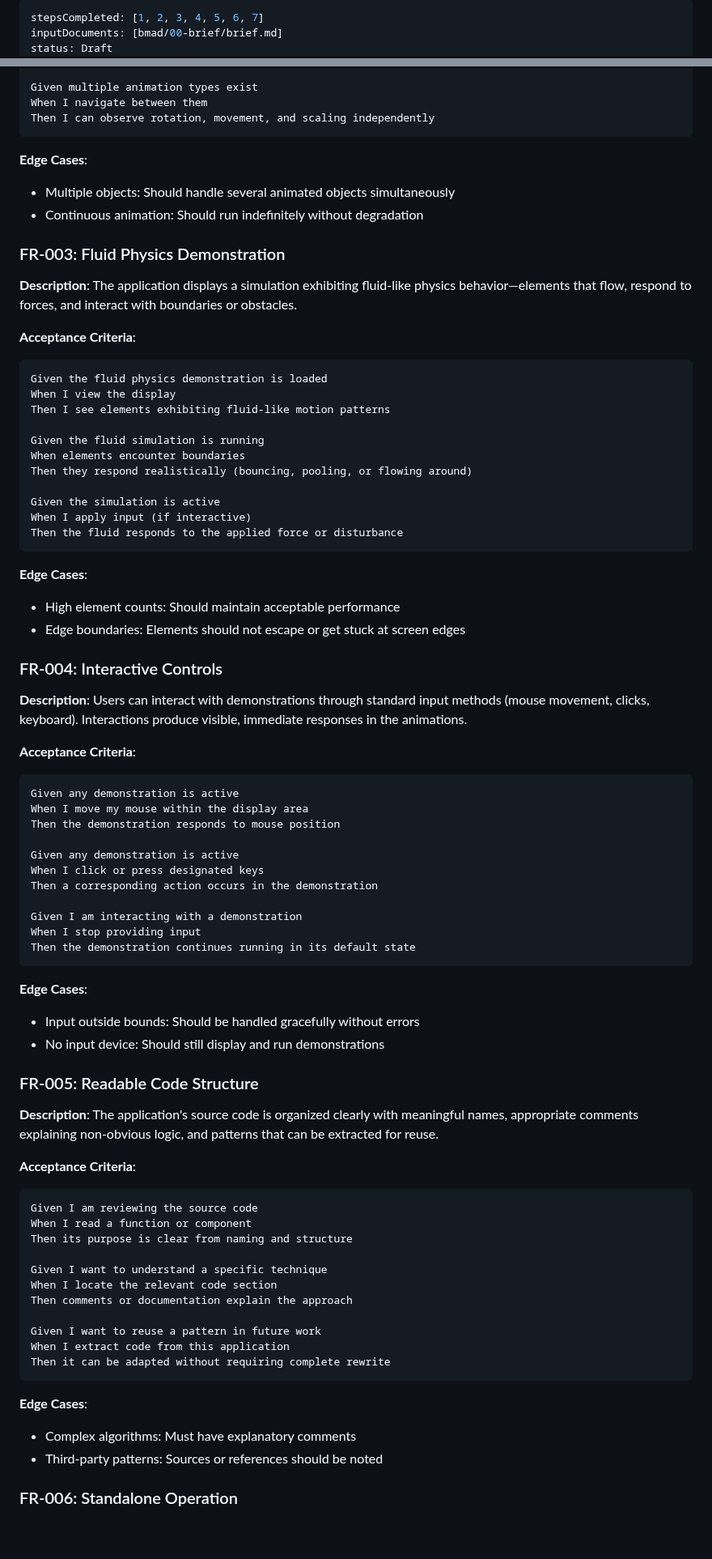
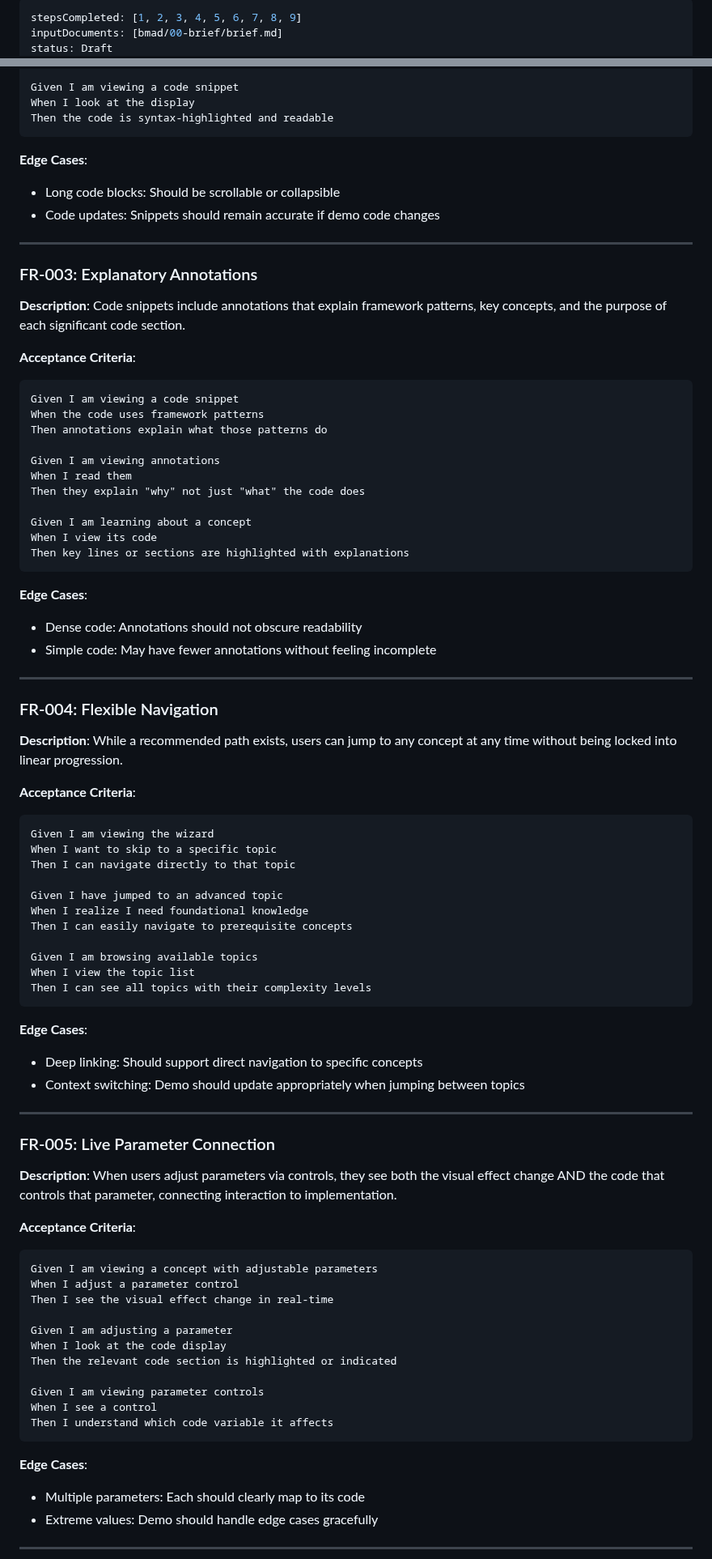
Before and after one commit to Jobaben/BmadWorkflow, a Markdown page: bmad/01-prd/PRD.md, 2 parts joined by grey strips. Shown at 81% size. GitHub-like rendering; blank space fills up the shorter version.

````diff
--- a/bmad/01-prd/PRD.md
+++ b/bmad/01-prd/PRD.md
@@ -1,5 +1,5 @@
 ---
-stepsCompleted: [1, 2, 3, 4, 5, 6, 7]
+stepsCompleted: [1, 2, 3, 4, 5, 6, 7, 8, 9]
 inputDocuments: [bmad/00-brief/brief.md]
 status: Draft
 created: 2025-12-25
@@ -123,81 +136,87 @@ Then objects move smoothly without stuttering or jumping
 
-Given multiple animation types exist
-When I navigate between them
-Then I can observe rotation, movement, and scaling independently
+Given I am viewing a code snippet
+When I look at the display
+Then the code is syntax-highlighted and readable
 ```
 
 **Edge Cases**:
-- Multiple objects: Should handle several animated objects simultaneously
-- Continuous animation: Should run indefinitely without degradation
+- Long code blocks: Should be scrollable or collapsible
+- Code updates: Snippets should remain accurate if demo code changes
 
-### FR-003: Fluid Physics Demonstration
+---
 
-**Description**: The application displays a simulation exhibiting fluid-like physics behavior—elements that flow, respond to forces, and interact with boundaries or obstacles.
+### FR-003: Explanatory Annotations
+
+**Description**: Code snippets include annotations that explain framework patterns, key concepts, and the purpose of each significant code section.
 
 **Acceptance Criteria**:
 ```gherkin
-Given the fluid physics demonstration is loaded
-When I view the display
-Then I see elements exhibiting fluid-like motion patterns
+Given I am viewing a code snippet
+When the code uses framework patterns
+Then annotations explain what those patterns do
 
-Given the fluid simulation is running
-When elements encounter boundaries
-Then they respond realistically (bouncing, pooling, or flowing around)
+Given I am viewing annotations
+When I read them
+Then they explain "why" not just "what" the code does
 
-Given the simulation is active
-When I apply input (if interactive)
-Then the fluid responds to the applied force or disturbance
+Given I am learning about a concept
+When I view its code
+Then key lines or sections are highlighted with explanations
 ```
 
 **Edge Cases**:
-- High element counts: Should maintain acceptable performance
-- Edge boundaries: Elements should not escape or get stuck at screen edges
+- Dense code: Annotations should not obscure readability
+- Simple code: May have fewer annotations without feeling incomplete
 
-### FR-004: Interactive Controls
+---
 
-**Description**: Users can interact with demonstrations through standard input methods (mouse movement, clicks, keyboard). Interactions produce visible, immediate responses in the animations.
+### FR-004: Flexible Navigation
+
+**Description**: While a recommended path exists, users can jump to any concept at any time without being locked into linear progression.
 
 **Acceptance Criteria**:
 ```gherkin
-Given any demonstration is active
-When I move my mouse within the display area
-Then the demonstration responds to mouse position
+Given I am viewing the wizard
+When I want to skip to a specific topic
+Then I can navigate directly to that topic
 
-Given any demonstration is active
-When I click or press designated keys
-Then a corresponding action occurs in the demonstration
+Given I have jumped to an advanced topic
+When I realize I need foundational knowledge
+Then I can easily navigate to prerequisite concepts
 
-Given I am interacting with a demonstration
-When I stop providing input
-Then the demonstration continues running in its default state
+Given I am browsing available topics
+When I view the topic list
+Then I can see all topics with their complexity levels
 ```
 
 **Edge Cases**:
-- Input outside bounds: Should be handled gracefully without errors
-- No input device: Should still display and run demonstrations
+- Deep linking: Should support direct navigation to specific concepts
+- Context switching: Demo should update appropriately when jumping between topics
 
-### FR-005: Readable Code Structure
+---
 
-**Description**: The application's source code is organized clearly with meaningful names, appropriate comments explaining non-obvious logic, and patterns that can be extracted for reuse.
+### FR-005: Live Parameter Connection
+
+**Description**: When users adjust parameters via controls, they see both the visual effect change AND the code that controls that parameter, connecting interaction to implementation.
 
 **Acceptance Criteria**:
 ```gherkin
-Given I am reviewing the source code
-When I read a function or component
-Then its purpose is clear from naming and structure
+Given I am viewing a concept with adjustable parameters
+When I adjust a parameter control
+Then I see the visual effect change in real-time
 
-Given I want to understand a specific technique
-When I locate the relevant code section
-Then comments or documentation explain the approach
+Given I am adjusting a parameter
+When I look at the code display
+Then the relevant code section is highlighted or indicated
 
-Given I want to reuse a pattern in future work
-When I extract code from this application
-Then it can be adapted without requiring complete rewrite
+Given I am viewing parameter controls
+When I see a control
+Then I understand which code variable it affects
 ```
 
 **Edge Cases**:
-- Complex algorithms: Must have explanatory comments
-- Third-party patterns: Sources or references should be noted
+- Multiple parameters: Each should clearly map to its code
+- Extreme values: Demo should handle edge cases gracefully
 
-### FR-006: Standalone Operation
+---
 
````
Also changed, not shown: other parts of bmad/01-prd/PRD.md (+171 -190 lines), bmad/05-runlogs/pm-2025-12-27.md (added, +65 -0 lines).
